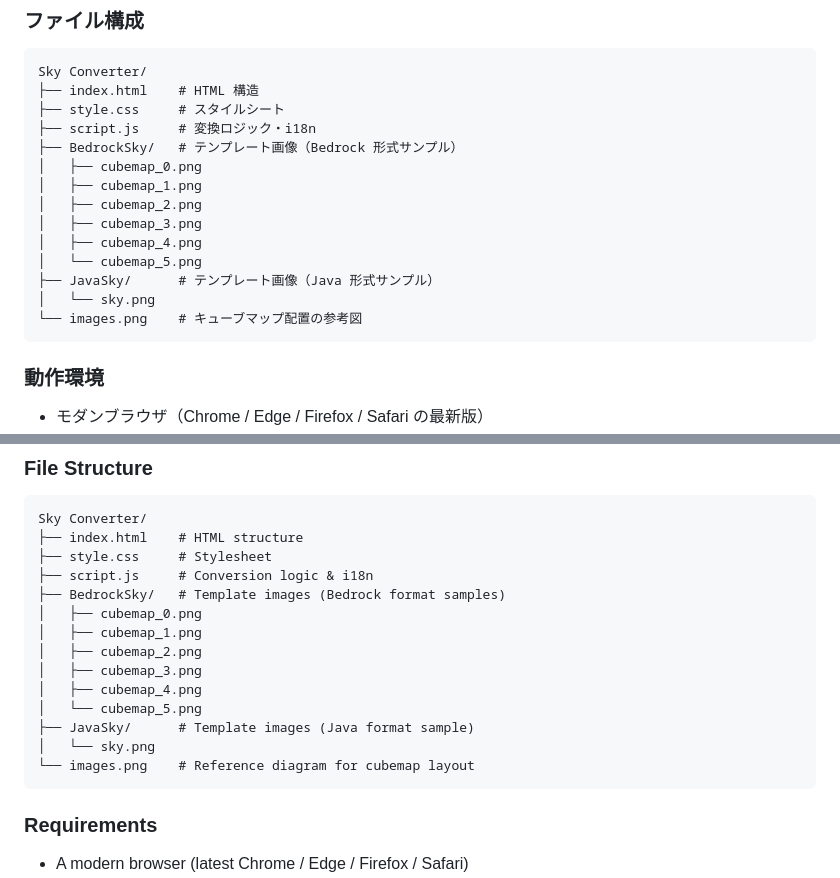
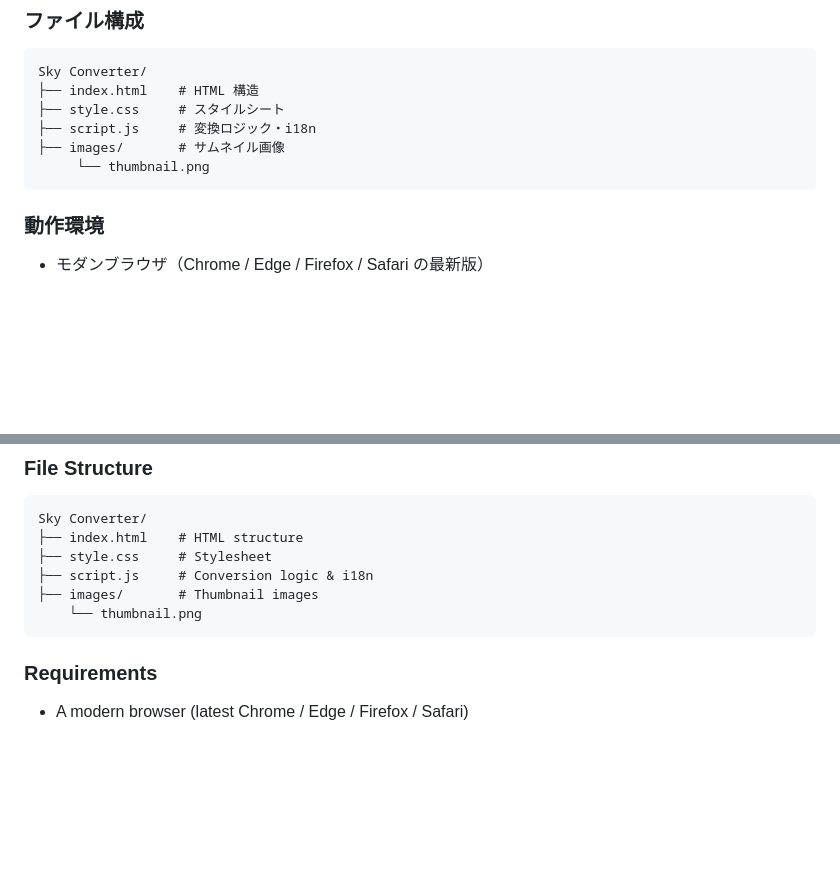
Before and after one commit to IGNSeed/Sky-Converter, a Markdown page: README.md, 2 parts joined by grey strips. Drawn GitHub-style; blank space fills up the shorter version.

````diff
--- a/README.md
+++ b/README.md
@@ -57,16 +57,8 @@ Sky Converter/
 ├── index.html    # HTML 構造
 ├── style.css     # スタイルシート
 ├── script.js     # 変換ロジック・i18n
-├── BedrockSky/   # テンプレート画像（Bedrock 形式サンプル）
-│   ├── cubemap_0.png
-│   ├── cubemap_1.png
-│   ├── cubemap_2.png
-│   ├── cubemap_3.png
-│   ├── cubemap_4.png
-│   └── cubemap_5.png
-├── JavaSky/      # テンプレート画像（Java 形式サンプル）
-│   └── sky.png
-└── images.png    # キューブマップ配置の参考図
+├── images/       # サムネイル画像
+     └── thumbnail.png
 ```
 
 ### 動作環境
@@ -129,16 +121,8 @@ Sky Converter/
 ├── index.html    # HTML structure
 ├── style.css     # Stylesheet
 ├── script.js     # Conversion logic & i18n
-├── BedrockSky/   # Template images (Bedrock format samples)
-│   ├── cubemap_0.png
-│   ├── cubemap_1.png
-│   ├── cubemap_2.png
-│   ├── cubemap_3.png
-│   ├── cubemap_4.png
-│   └── cubemap_5.png
-├── JavaSky/      # Template images (Java format sample)
-│   └── sky.png
-└── images.png    # Reference diagram for cubemap layout
+├── images/       # Thumbnail images
+    └── thumbnail.png
 ```
 
 ### Requirements
````
